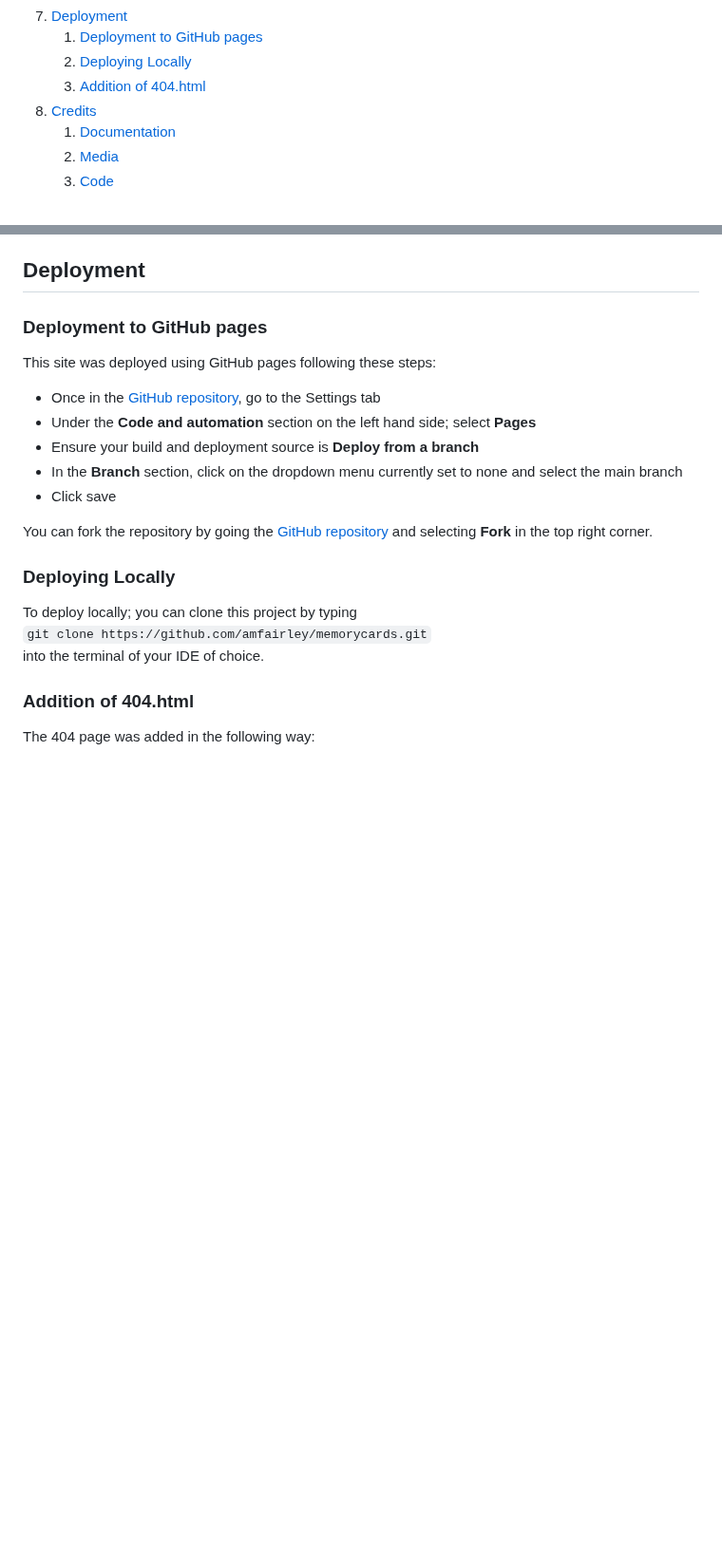
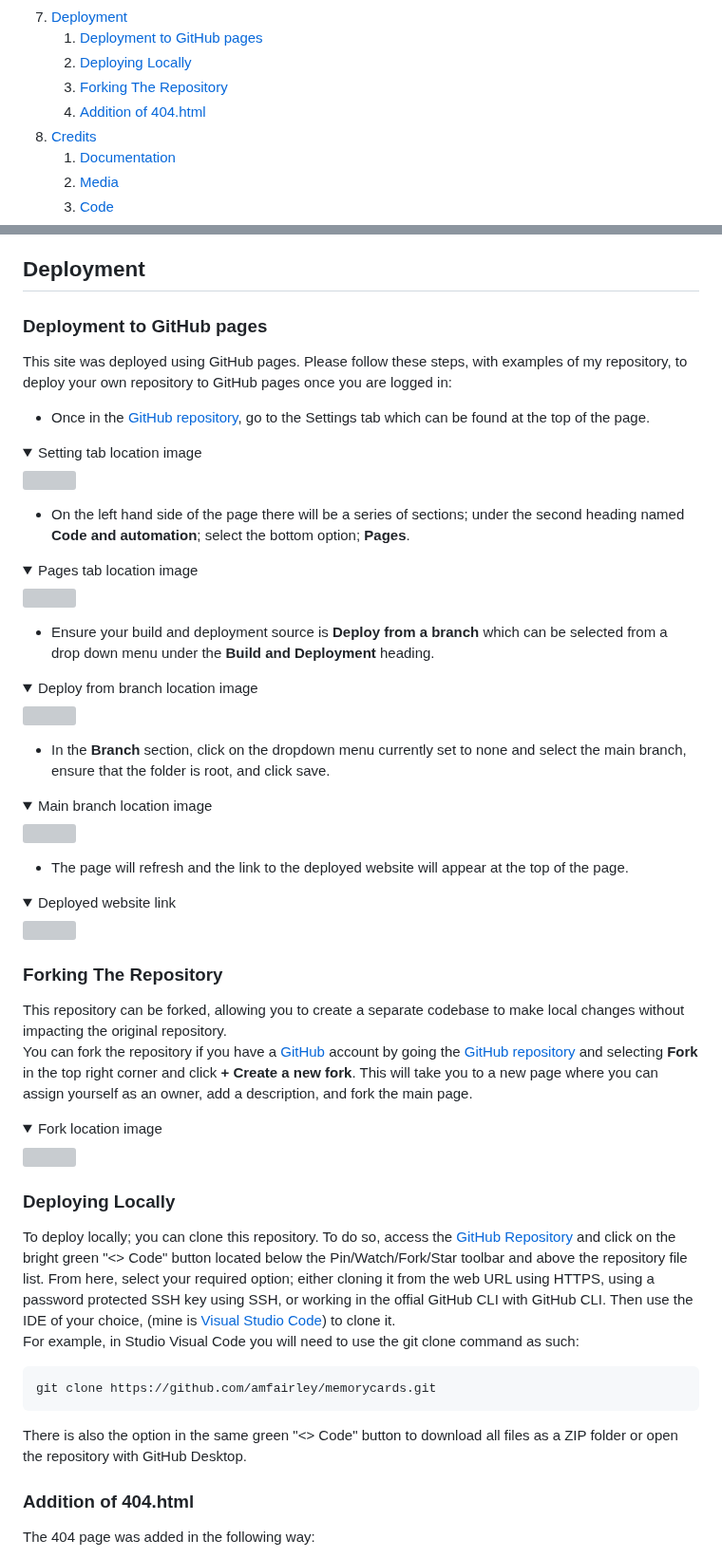
Before and after one commit to amfairley/memorycards, a Markdown page: README.md, 2 parts joined by grey strips. Shown at 95% size. GitHub-like rendering; folded sections open; blank space fills up the shorter version; grey boxes are pictures that could not be loaded.

Commit message:
docs: update deployment process

````diff
--- a/README.md
+++ b/README.md
@@ -79,7 +79,8 @@ This memory card game is a fun, enjoyable way to put your memory to the test. Yo
 7. [Deployment](#deployment)
     1. [Deployment to GitHub pages](#deployment-to-github-pages)
     2. [Deploying Locally](#deploying-locally)
-    3. [Addition of 404.html](#addition-of-404html)
+    3. [Forking The Repository](#forking-the-repository)
+    4. [Addition of 404.html](#addition-of-404html)
 8. [Credits](#credits)
     1. [Documentation](#documentation)
     2. [Media](#media)
@@ -813,22 +814,47 @@ There are no known current bugs on the website.
 
 ### Deployment to GitHub pages
 
-This site was deployed using GitHub pages following these steps:
-- Once in the [GitHub repository](https://github.com/amfairley/memorycards), go to the Settings tab
-- Under the **Code and automation** section on the left hand side; select **Pages**
-- Ensure your build and deployment source is **Deploy from a branch**
-- In the **Branch** section, click on the dropdown menu currently set to none and select the main branch
-- Click save
+This site was deployed using GitHub pages. Please follow these steps, with examples of my repository, to deploy your own repository to GitHub pages once you are logged in:
+- Once in the [GitHub repository](https://github.com/amfairley/memorycards), go to the Settings tab which can be found at the top of the page.
+<details><summary>Setting tab location image</summary>
+<img src="/documentation/deployment/deployment-settings-tab.png">
+</details>
 
-You can fork the repository by going the [GitHub repository](https://github.com/amfairley/memorycards) and selecting **Fork** in the top right corner.
+- On the left hand side of the page there will be a series of sections; under the second heading named **Code and automation**; select the bottom option; **Pages**.
+<details><summary>Pages tab location image</summary>
+<img src="/documentation/deployment/deployment-pages-tab.png">
+</details>
+
+- Ensure your build and deployment source is **Deploy from a branch** which can be selected from a drop down menu under the **Build and Deployment** heading.
+<details><summary>Deploy from branch location image</summary>
+<img src="/documentation/deployment/deployment-deploy-from-branch.png">
+</details>
+
+- In the **Branch** section, click on the dropdown menu currently set to none and select the main branch, ensure that the folder is root, and click save.
+<details><summary>Main branch location image</summary>
+<img src="/documentation/deployment/deployment-main-branch.png">
+</details>
+
+- The page will refresh and the link to the deployed website will appear at the top of the page.
+<details><summary>Deployed website link</summary>
+<img src="/documentation/deployment/deployment-link.png">
+</details>
+
+### Forking The Repository
+This repository can be forked, allowing you to create a separate codebase to make local changes without impacting the original repository. <br>
+You can fork the repository if you have a [GitHub](https://github.com/) account by going the [GitHub repository](https://github.com/amfairley/memorycards) and selecting **Fork** in the top right corner and click **+ Create a new fork**. This will take you to a new page where you can assign yourself as an owner, add a description, and fork the main page.
+<details><summary>Fork location image</summary>
+<img src="/documentation/deployment/deployment-fork.png">
+</details>
 
 ### Deploying Locally
 
-To deploy locally; you can clone this project by typing
-<br>
-`git clone https://github.com/amfairley/memorycards.git`
-<br>
-into the terminal of your IDE of choice.
+To deploy locally; you can clone this repository. To do so, access the [GitHub Repository](https://github.com/amfairley/memorycards) and click on the bright green "<> Code" button located below the Pin/Watch/Fork/Star toolbar and above the repository file list. From here, select your required option; either cloning it from the web URL using HTTPS, using a password protected SSH key using SSH, or working in the offial GitHub CLI with GitHub CLI. Then use the IDE of your choice, (mine is [Visual Studio Code](https://code.visualstudio.com/)) to clone it. <br>
+For example, in Studio Visual Code you will need to use the git clone command as such:
+```
+git clone https://github.com/amfairley/memorycards.git
+```
+There is also the option in the same green "<> Code" button to download all files as a ZIP folder or open the repository with GitHub Desktop.
 
 ### Addition of 404.html
 The 404 page was added in the following way:
````
